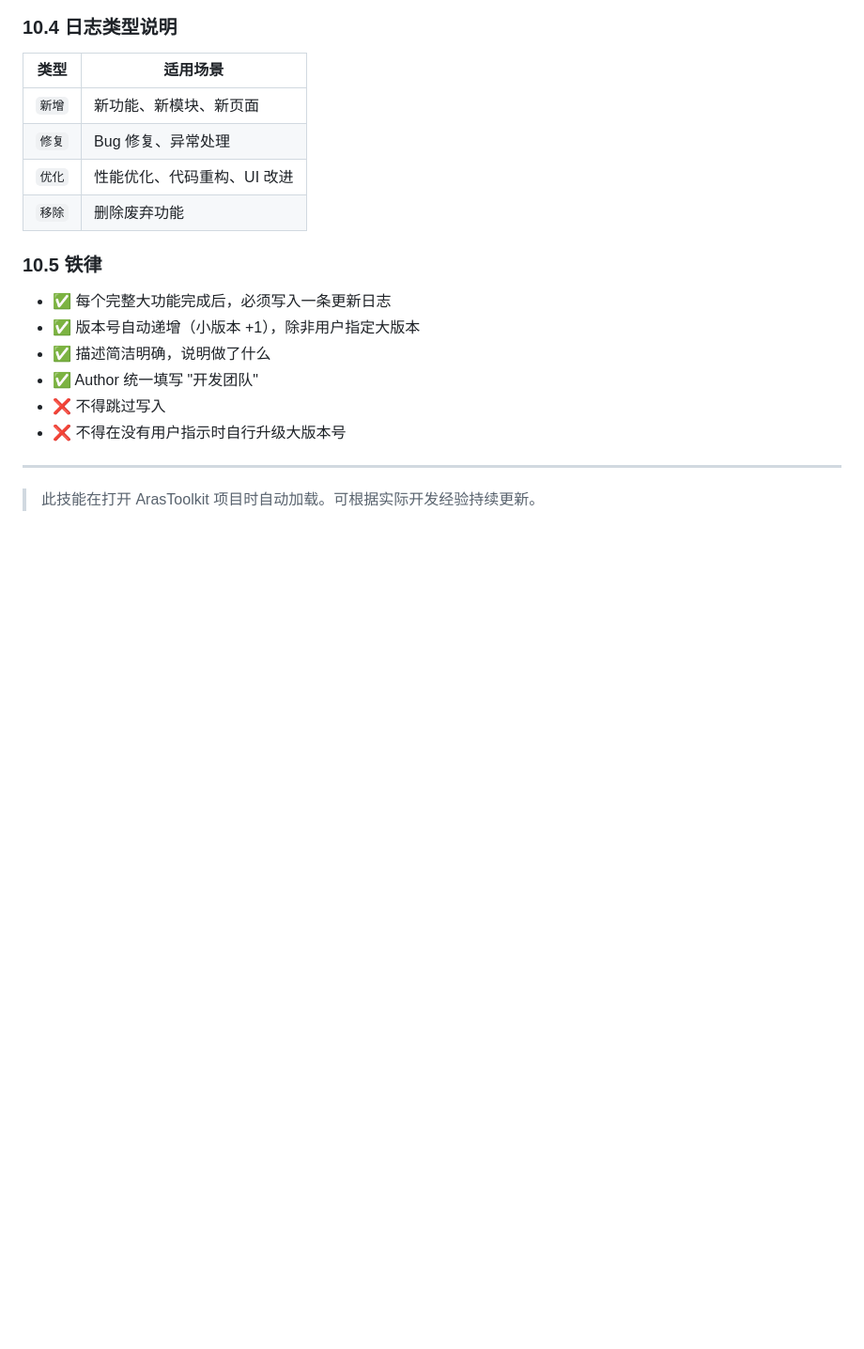
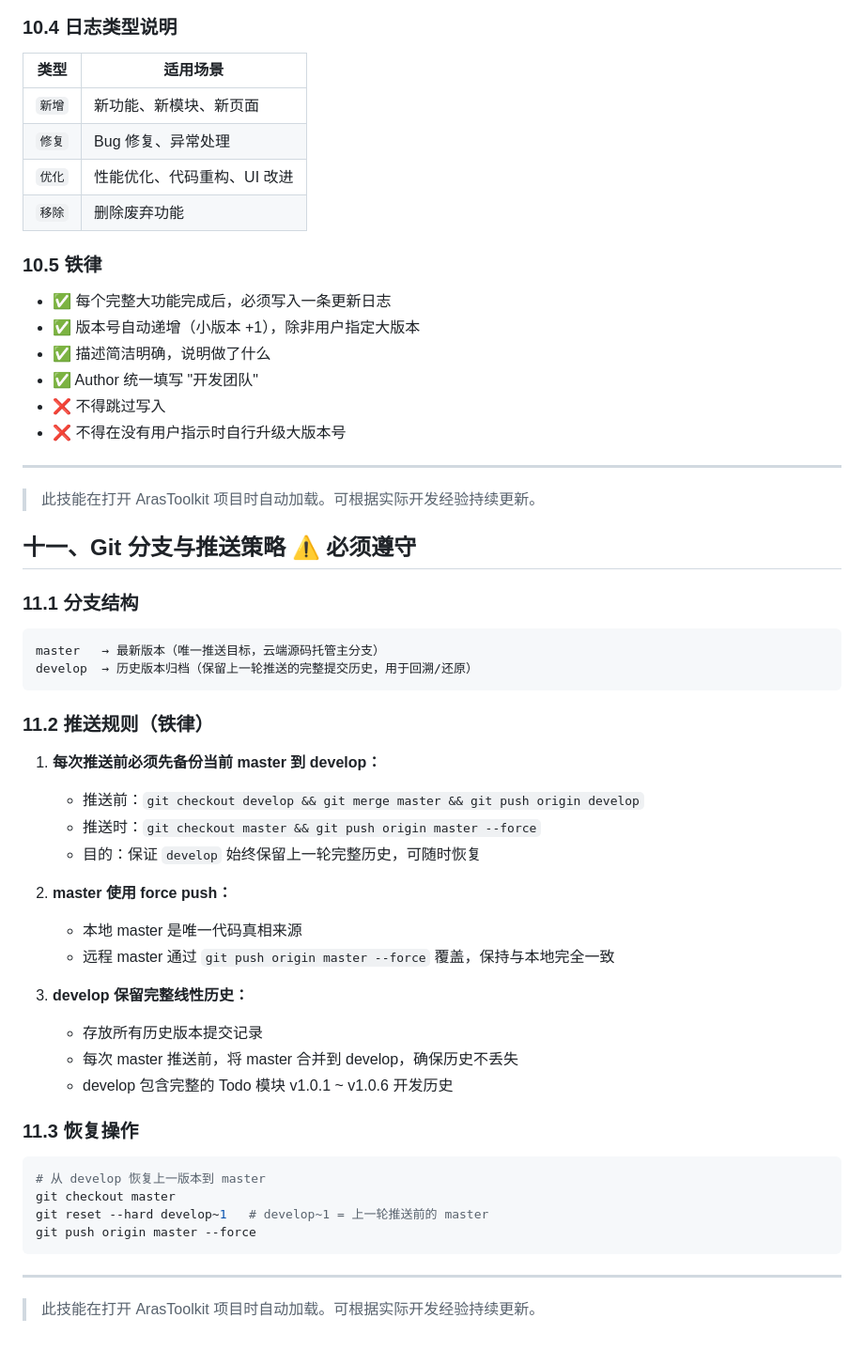
Before and after one commit to KongA510/Kong.A-, a Markdown page: AGENTS.md, the part around the change. Shown at 94% size. GitHub-like rendering; blank space fills up the shorter version.

Commit message:
文档: 新增 Git 分支与推送策略（第十一章）

````diff
--- a/AGENTS.md
+++ b/AGENTS.md
@@ -432,3 +432,43 @@ await changelogService.AddEntryAsync(new Changelog
 ---
 
 > 此技能在打开 ArasToolkit 项目时自动加载。可根据实际开发经验持续更新。
+
+
+
+## 十一、Git 分支与推送策略 ⚠️ 必须遵守
+
+### 11.1 分支结构
+
+```
+master   → 最新版本（唯一推送目标，云端源码托管主分支）
+develop  → 历史版本归档（保留上一轮推送的完整提交历史，用于回溯/还原）
+```
+
+### 11.2 推送规则（铁律）
+
+1. **每次推送前必须先备份当前 master 到 develop：**
+   - 推送前：`git checkout develop && git merge master && git push origin develop`
+   - 推送时：`git checkout master && git push origin master --force`
+   - 目的：保证 `develop` 始终保留上一轮完整历史，可随时恢复
+
+2. **master 使用 force push：**
+   - 本地 master 是唯一代码真相来源
+   - 远程 master 通过 `git push origin master --force` 覆盖，保持与本地完全一致
+
+3. **develop 保留完整线性历史：**
+   - 存放所有历史版本提交记录
+   - 每次 master 推送前，将 master 合并到 develop，确保历史不丢失
+   - develop 包含完整的 Todo 模块 v1.0.1 ~ v1.0.6 开发历史
+
+### 11.3 恢复操作
+
+```bash
+# 从 develop 恢复上一版本到 master
+git checkout master
+git reset --hard develop~1   # develop~1 = 上一轮推送前的 master
+git push origin master --force
+```
+
+---
+
+> 此技能在打开 ArasToolkit 项目时自动加载。可根据实际开发经验持续更新。
````
